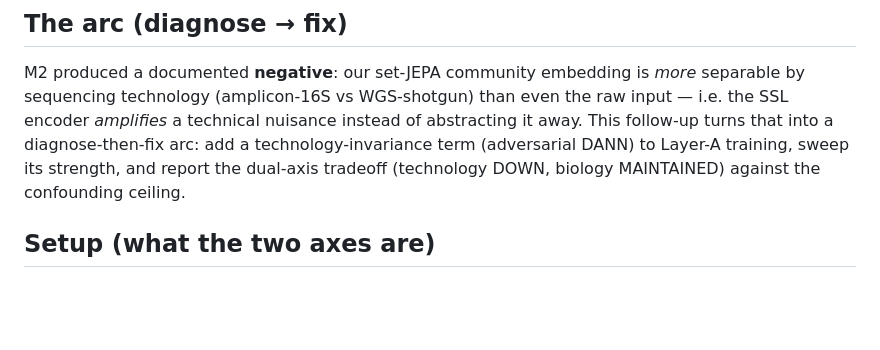
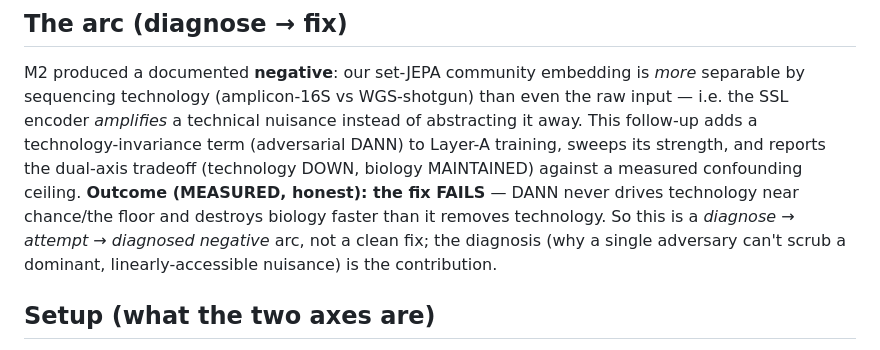
Before and after one commit to BNZ94/JEPA-WorldModel, a Markdown page: examples/microbiome_jepa/REPORT_tech_invariance.md, the part around one of its changes. GitHub-like rendering; blank space fills up the shorter version.

```diff
--- a/examples/microbiome_jepa/REPORT_tech_invariance.md
+++ b/examples/microbiome_jepa/REPORT_tech_invariance.md
@@ -7,10 +7,13 @@ checkpoint) or **PENDING**. No fabricated numbers.
 ## The arc (diagnose → fix)
 M2 produced a documented **negative**: our set-JEPA community embedding is *more* separable by
 sequencing technology (amplicon-16S vs WGS-shotgun) than even the raw input — i.e. the SSL encoder
-*amplifies* a technical nuisance instead of abstracting it away. This follow-up turns that into a
-diagnose-then-fix arc: add a technology-invariance term (adversarial DANN) to Layer-A training,
-sweep its strength, and report the dual-axis tradeoff (technology DOWN, biology MAINTAINED) against
-the confounding ceiling.
+*amplifies* a technical nuisance instead of abstracting it away. This follow-up adds a
+technology-invariance term (adversarial DANN) to Layer-A training, sweeps its strength, and reports the
+dual-axis tradeoff (technology DOWN, biology MAINTAINED) against a measured confounding ceiling.
+**Outcome (MEASURED, honest): the fix FAILS** — DANN never drives technology near chance/the floor and
+destroys biology faster than it removes technology. So this is a *diagnose → attempt → diagnosed
+negative* arc, not a clean fix; the diagnosis (why a single adversary can't scrub a dominant,
+linearly-accessible nuisance) is the contribution.
 
 ## Setup (what the two axes are)
 - **Technology axis (nuisance, want invariant):** library strategy **amplicon vs WGS**, joined per
```
Also changed, not shown: other parts of examples/microbiome_jepa/REPORT_tech_invariance.md (+64 -6 lines).
